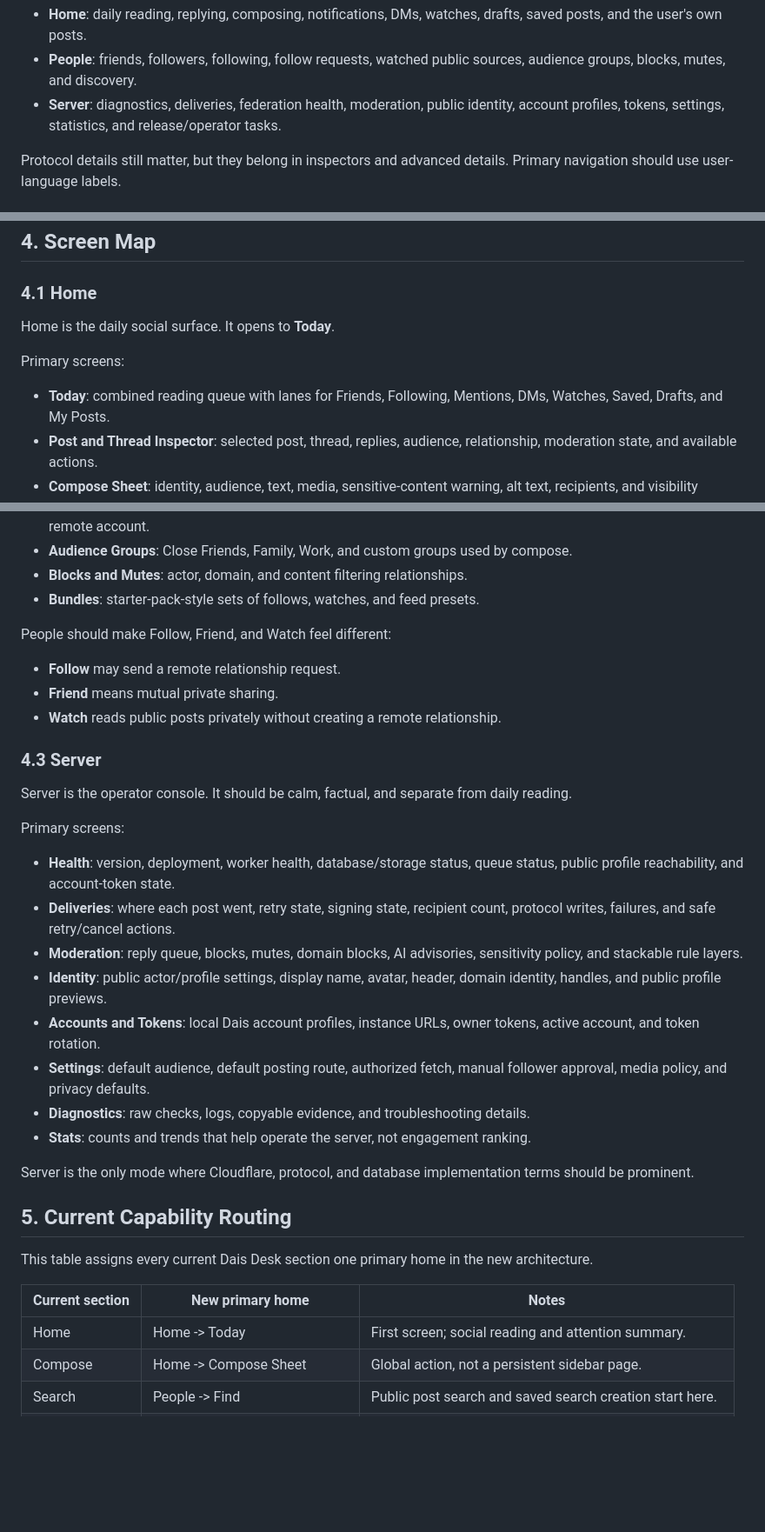
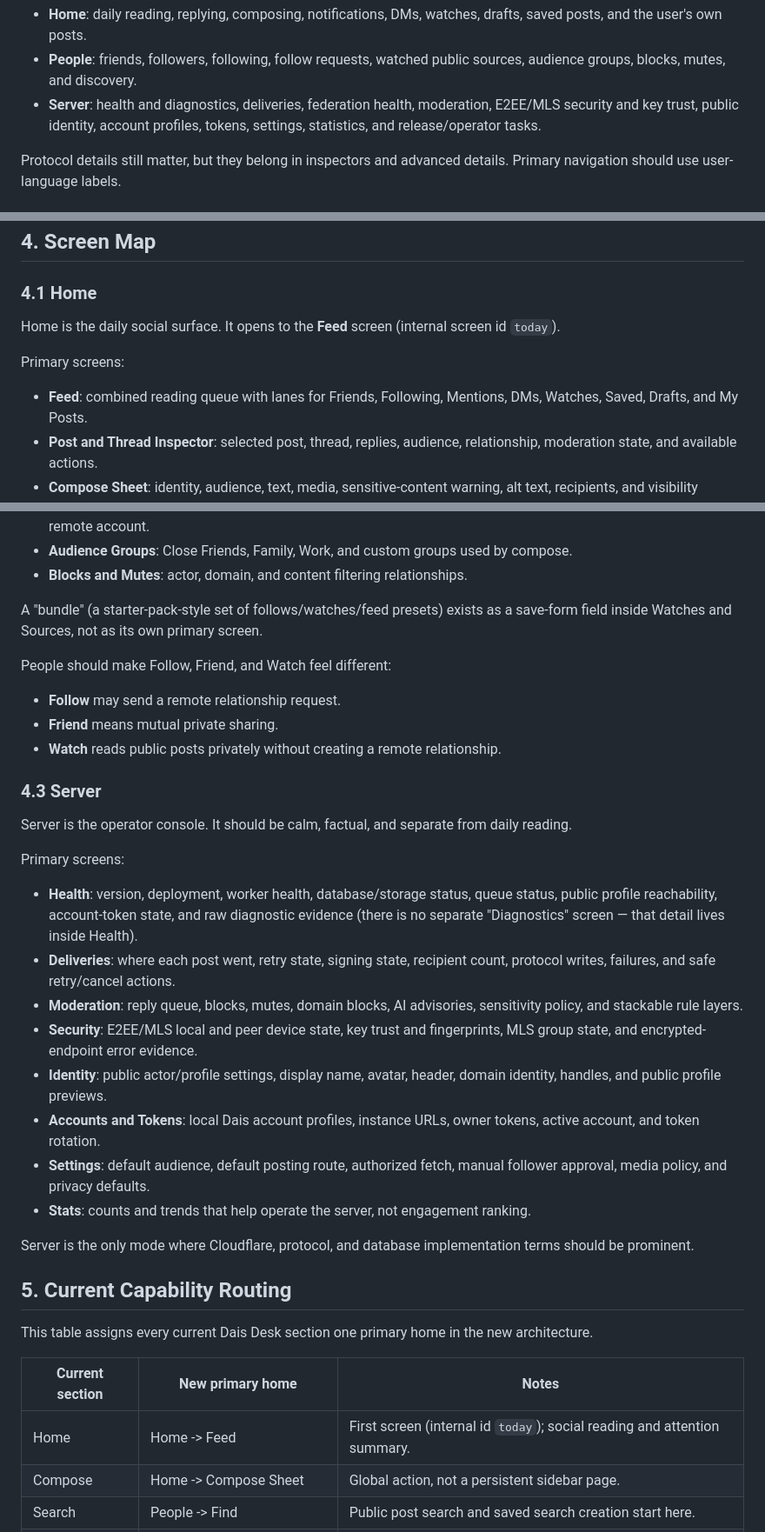
Before and after one commit to marctjones/dais, a Markdown page: docs/design/DAIS_DESK_INFORMATION_ARCHITECTURE.md, 3 parts joined by grey strips. Shown at 87% size. Rendered like a GitHub page; blank space fills up the shorter version.

```diff
--- a/docs/design/DAIS_DESK_INFORMATION_ARCHITECTURE.md
+++ b/docs/design/DAIS_DESK_INFORMATION_ARCHITECTURE.md
@@ -24,9 +24,9 @@ Those questions become the three primary modes:
   drafts, saved posts, and the user's own posts.
 - **People**: friends, followers, following, follow requests, watched public
   sources, audience groups, blocks, mutes, and discovery.
-- **Server**: diagnostics, deliveries, federation health, moderation, public
-  identity, account profiles, tokens, settings, statistics, and release/operator
-  tasks.
+- **Server**: health and diagnostics, deliveries, federation health, moderation,
+  E2EE/MLS security and key trust, public identity, account profiles, tokens,
+  settings, statistics, and release/operator tasks.
 
 Protocol details still matter, but they belong in inspectors and advanced
 details. Primary navigation should use user-language labels.
@@ -73,11 +73,12 @@ source uses before starting a task.
 
 ### 4.1 Home
 
-Home is the daily social surface. It opens to **Today**.
+Home is the daily social surface. It opens to the **Feed** screen (internal
+screen id `today`).
 
 Primary screens:
 
-- **Today**: combined reading queue with lanes for Friends, Following, Mentions,
+- **Feed**: combined reading queue with lanes for Friends, Following, Mentions,
   DMs, Watches, Saved, Drafts, and My Posts.
 - **Post and Thread Inspector**: selected post, thread, replies, audience,
   relationship, moderation state, and available actions.
@@ -114,7 +115,9 @@ Primary screens:
 - **Audience Groups**: Close Friends, Family, Work, and custom groups used by
   compose.
 - **Blocks and Mutes**: actor, domain, and content filtering relationships.
-- **Bundles**: starter-pack-style sets of follows, watches, and feed presets.
+
+A "bundle" (a starter-pack-style set of follows/watches/feed presets) exists as
+a save-form field inside Watches and Sources, not as its own primary screen.
 
 People should make Follow, Friend, and Watch feel different:
 
@@ -130,19 +133,21 @@ daily reading.
 Primary screens:
 
 - **Health**: version, deployment, worker health, database/storage status,
-  queue status, public profile reachability, and account-token state.
+  queue status, public profile reachability, account-token state, and raw
+  diagnostic evidence (there is no separate "Diagnostics" screen — that detail
+  lives inside Health).
 - **Deliveries**: where each post went, retry state, signing state, recipient
   count, protocol writes, failures, and safe retry/cancel actions.
 - **Moderation**: reply queue, blocks, mutes, domain blocks, AI advisories,
   sensitivity policy, and stackable rule layers.
+- **Security**: E2EE/MLS local and peer device state, key trust and
+  fingerprints, MLS group state, and encrypted-endpoint error evidence.
 - **Identity**: public actor/profile settings, display name, avatar, header,
   domain identity, handles, and public profile previews.
 - **Accounts and Tokens**: local Dais account profiles, instance URLs, owner
   tokens, active account, and token rotation.
 - **Settings**: default audience, default posting route, authorized fetch,
   manual follower approval, media policy, and privacy defaults.
-- **Diagnostics**: raw checks, logs, copyable evidence, and troubleshooting
-  details.
 - **Stats**: counts and trends that help operate the server, not engagement
   ranking.
 
@@ -156,7 +161,7 @@ architecture.
 
 | Current section | New primary home | Notes |
 | --- | --- | --- |
-| Home | Home -> Today | First screen; social reading and attention summary. |
+| Home | Home -> Feed | First screen (internal id `today`); social reading and attention summary. |
 | Compose | Home -> Compose Sheet | Global action, not a persistent sidebar page. |
 | Search | People -> Find | Public post search and saved search creation start here. |
 | Discovery | People -> Find | Handles, URLs, feeds, domains, posts, and accounts. |
```
Also changed, not shown: other parts of docs/design/DAIS_DESK_INFORMATION_ARCHITECTURE.md (+7 -6 lines), docs/design/DAIS_DESK_DESIGN_SYSTEM.md (+22 -16 lines), docs/design/DAIS_DESK_PRODUCT_UX.md (+24 -4 lines).
